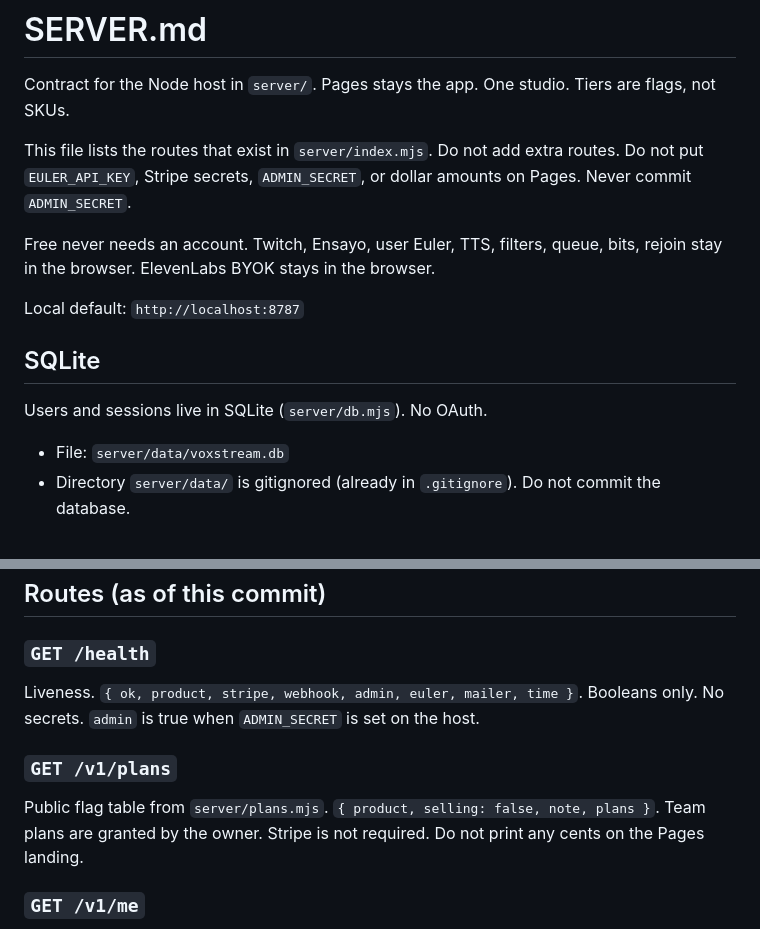
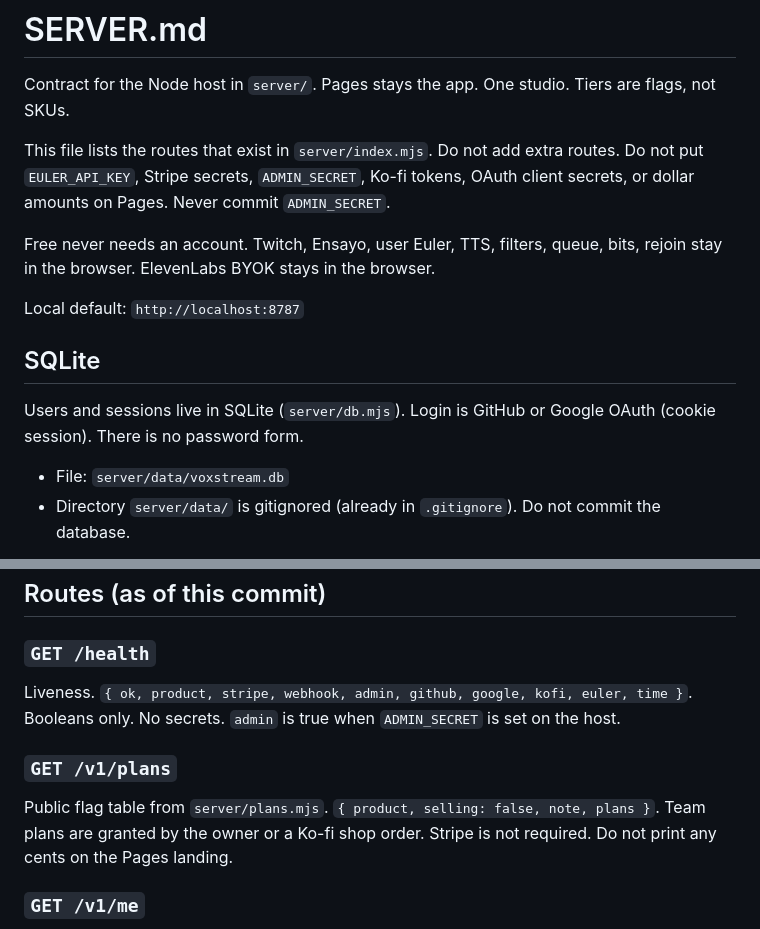
Before and after one commit to YuiCoder/VoxStream, a Markdown page: SERVER.md, 2 parts joined by grey strips. Rendered like a GitHub page.

```diff
--- a/SERVER.md
+++ b/SERVER.md
@@ -2,7 +2,7 @@
 
 Contract for the Node host in `server/`. Pages stays the app. One studio. Tiers are flags, not SKUs.
 
-This file lists the routes that exist in `server/index.mjs`. Do not add extra routes. Do not put `EULER_API_KEY`, Stripe secrets, `ADMIN_SECRET`, or dollar amounts on Pages. Never commit `ADMIN_SECRET`.
+This file lists the routes that exist in `server/index.mjs`. Do not add extra routes. Do not put `EULER_API_KEY`, Stripe secrets, `ADMIN_SECRET`, Ko-fi tokens, OAuth client secrets, or dollar amounts on Pages. Never commit `ADMIN_SECRET`.
 
 Free never needs an account. Twitch, Ensayo, user Euler, TTS, filters, queue, bits, rejoin stay in the browser. ElevenLabs BYOK stays in the browser.
 
@@ -11,7 +11,7 @@ Local default: `http://localhost:8787`
 
 ## SQLite
 
-Users and sessions live in SQLite (`server/db.mjs`). No OAuth.
+Users and sessions live in SQLite (`server/db.mjs`). Login is GitHub or Google OAuth (cookie session). There is no password form.
 
 - File: `server/data/voxstream.db`
 - Directory `server/data/` is gitignored (already in `.gitignore`). Do not commit the database.
@@ -39,11 +39,11 @@ Anonymous `GET /v1/me` (no cookie / unknown sid) is still plan `free`.
 
 ### `GET /health`
 
-Liveness. `{ ok, product, stripe, webhook, admin, euler, mailer, time }`. Booleans only. No secrets. `admin` is true when `ADMIN_SECRET` is set on the host.
+Liveness. `{ ok, product, stripe, webhook, admin, github, google, kofi, euler, time }`. Booleans only. No secrets. `admin` is true when `ADMIN_SECRET` is set on the host.
 
 ### `GET /v1/plans`
 
-Public flag table from `server/plans.mjs`. `{ product, selling: false, note, plans }`. Team plans are granted by the owner. Stripe is not required. Do not print any cents on the Pages landing.
+Public flag table from `server/plans.mjs`. `{ product, selling: false, note, plans }`. Team plans are granted by the owner or a Ko-fi shop order. Stripe is not required. Do not print any cents on the Pages landing.
 
 ### `GET /v1/me`
 
```
Also changed, not shown: other parts of SERVER.md (+23 -5 lines).
